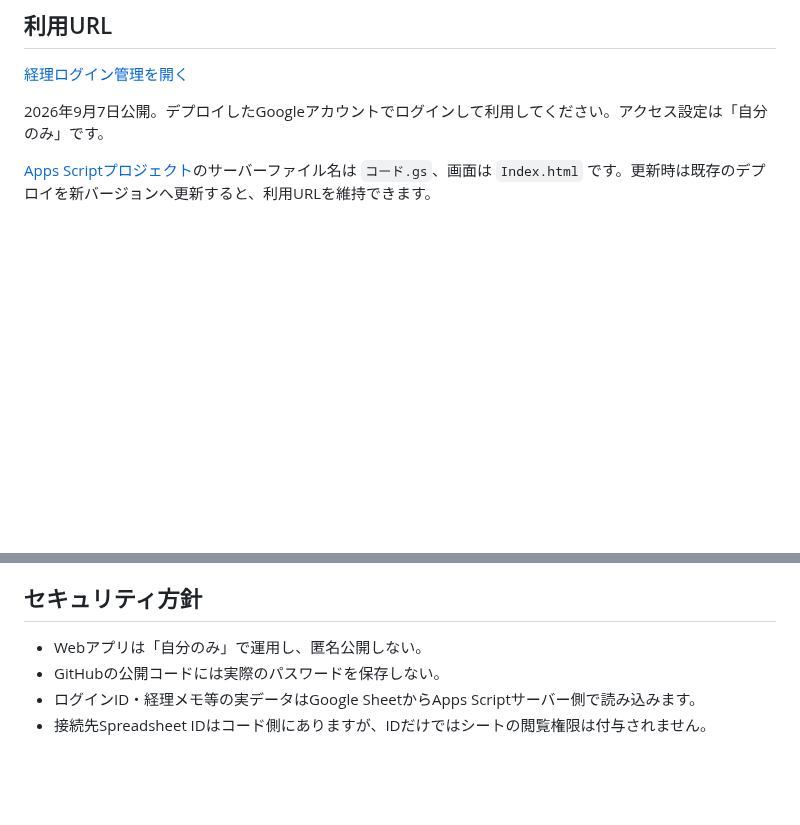
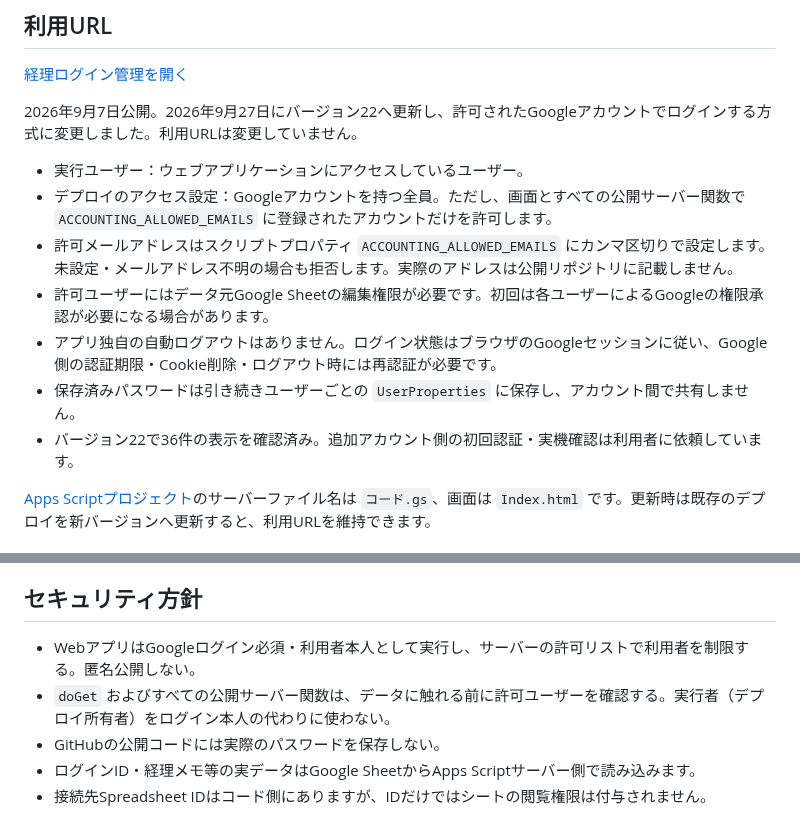
Before and after one commit to stepkobetsu-hub/step-system-registry, a Markdown page: accounting-login-app/README.md, 2 parts joined by grey strips. Rendered like a GitHub page; blank space fills up the shorter version.

Commit message:
Document Google login and restricted-account deployment

```diff
--- a/accounting-login-app/README.md
+++ b/accounting-login-app/README.md
@@ -6,7 +6,15 @@ Google Sheets の「経理ログイン管理」シートをデータ源にした
 
 [経理ログイン管理を開く](https://script.google.com/macros/s/AKfycbzPMsfBR4XkOqqQJrt-JCc-ALjI7Pha2XEq80DVtyd3-OCBRwdMbuDUq_vmL57yMhql7A/exec)
 
-2026年9月7日公開。デプロイしたGoogleアカウントでログインして利用してください。アクセス設定は「自分のみ」です。
+2026年9月7日公開。2026年9月27日にバージョン22へ更新し、許可されたGoogleアカウントでログインする方式に変更しました。利用URLは変更していません。
+
+- 実行ユーザー：ウェブアプリケーションにアクセスしているユーザー。
+- デプロイのアクセス設定：Googleアカウントを持つ全員。ただし、画面とすべての公開サーバー関数で `ACCOUNTING_ALLOWED_EMAILS` に登録されたアカウントだけを許可します。
+- 許可メールアドレスはスクリプトプロパティ `ACCOUNTING_ALLOWED_EMAILS` にカンマ区切りで設定します。未設定・メールアドレス不明の場合も拒否します。実際のアドレスは公開リポジトリに記載しません。
+- 許可ユーザーにはデータ元Google Sheetの編集権限が必要です。初回は各ユーザーによるGoogleの権限承認が必要になる場合があります。
+- アプリ独自の自動ログアウトはありません。ログイン状態はブラウザのGoogleセッションに従い、Google側の認証期限・Cookie削除・ログアウト時には再認証が必要です。
+- 保存済みパスワードは引き続きユーザーごとの `UserProperties` に保存し、アカウント間で共有しません。
+- バージョン22で36件の表示を確認済み。追加アカウント側の初回認証・実機確認は利用者に依頼しています。
 
 [Apps Scriptプロジェクト](https://script.google.com/home/projects/1icAh38Pk7hdINs3CucB6uwyEy_uFighmfcqOOhkvvQZbh0ohkdAuTxSt/edit)のサーバーファイル名は `コード.gs`、画面は `Index.html` です。更新時は既存のデプロイを新バージョンへ更新すると、利用URLを維持できます。
 
@@ -35,7 +43,8 @@ Google Sheets の「経理ログイン管理」シートをデータ源にした
 
 ## セキュリティ方針
 
-- Webアプリは「自分のみ」で運用し、匿名公開しない。
+- WebアプリはGoogleログイン必須・利用者本人として実行し、サーバーの許可リストで利用者を制限する。匿名公開しない。
+- `doGet` およびすべての公開サーバー関数は、データに触れる前に許可ユーザーを確認する。実行者（デプロイ所有者）をログイン本人の代わりに使わない。
 - GitHubの公開コードには実際のパスワードを保存しない。
 - ログインID・経理メモ等の実データはGoogle SheetからApps Scriptサーバー側で読み込みます。
 - 接続先Spreadsheet IDはコード側にありますが、IDだけではシートの閲覧権限は付与されません。
```
